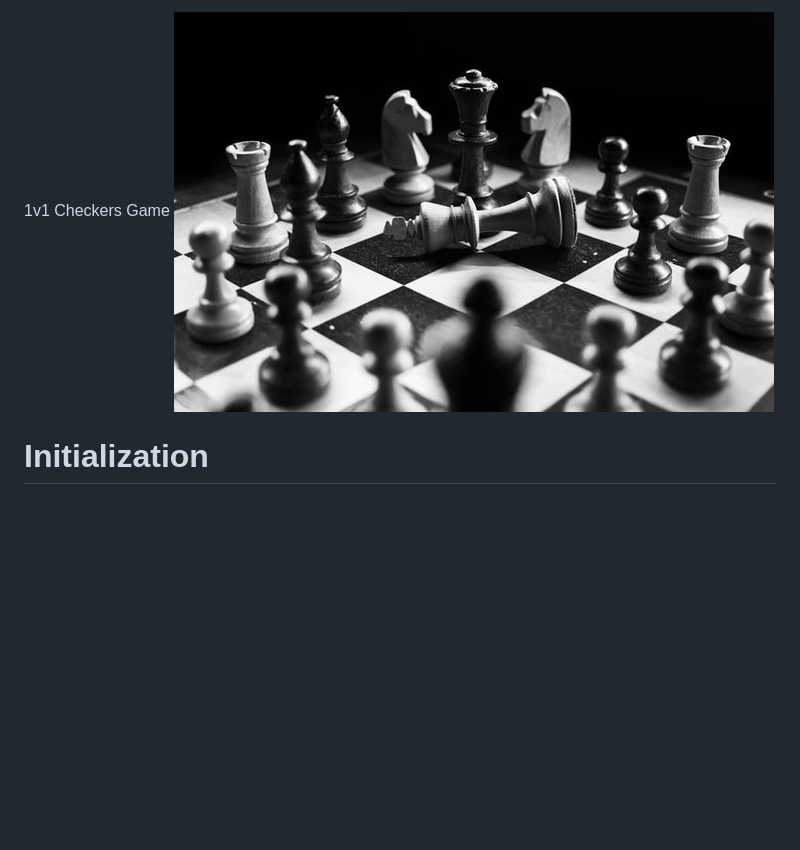
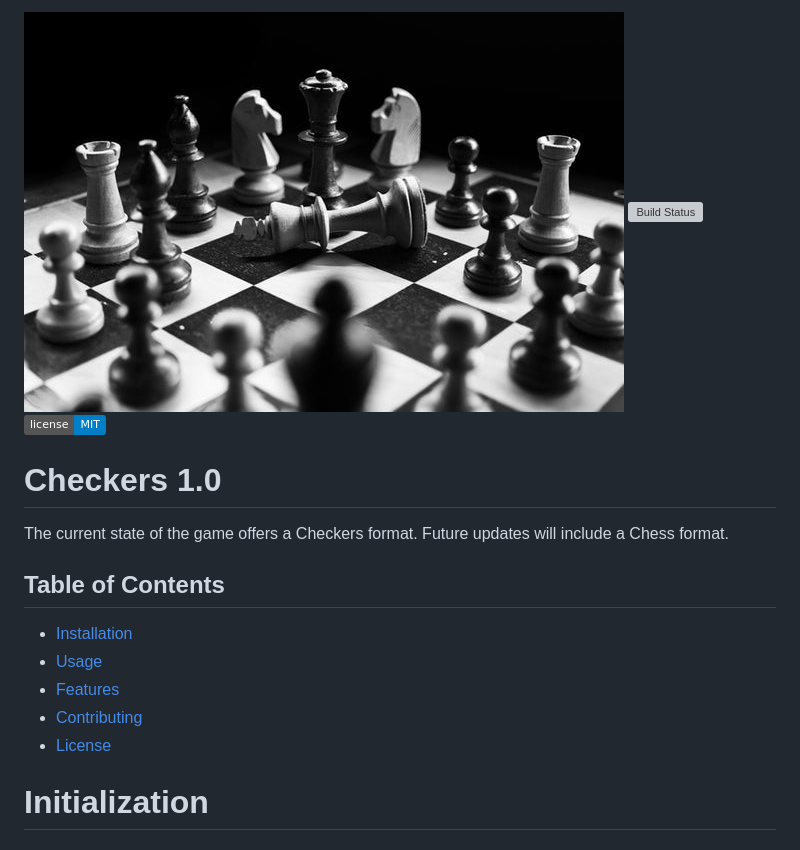
Before and after one commit to chrism-la/checkersGame, a Markdown page: README.md, the part around the change. Drawn GitHub-style; badges without logos; blank space fills up the shorter version; grey boxes are pictures that could not be loaded.

```diff
--- a/README.md
+++ b/README.md
@@ -1,4 +1,19 @@
-1v1 Checkers Game ![Screenshot](images/chess.jpg)
+![Screenshot](images/chess.jpg)
+![Build Status](https://img.shields.io/travis/your-username/your-repo.svg)
+![License](https://img.shields.io/badge/license-MIT-blue.svg)
+
+# Checkers 1.0
+
+The current state of the game offers a Checkers format.
+Future updates will include a Chess format.
+
+## Table of Contents
+
+-   [Installation](#installation)
+-   [Usage](#usage)
+-   [Features](#features)
+-   [Contributing](#contributing)
+-   [License](#license)
 
 # Initialization
 
```
